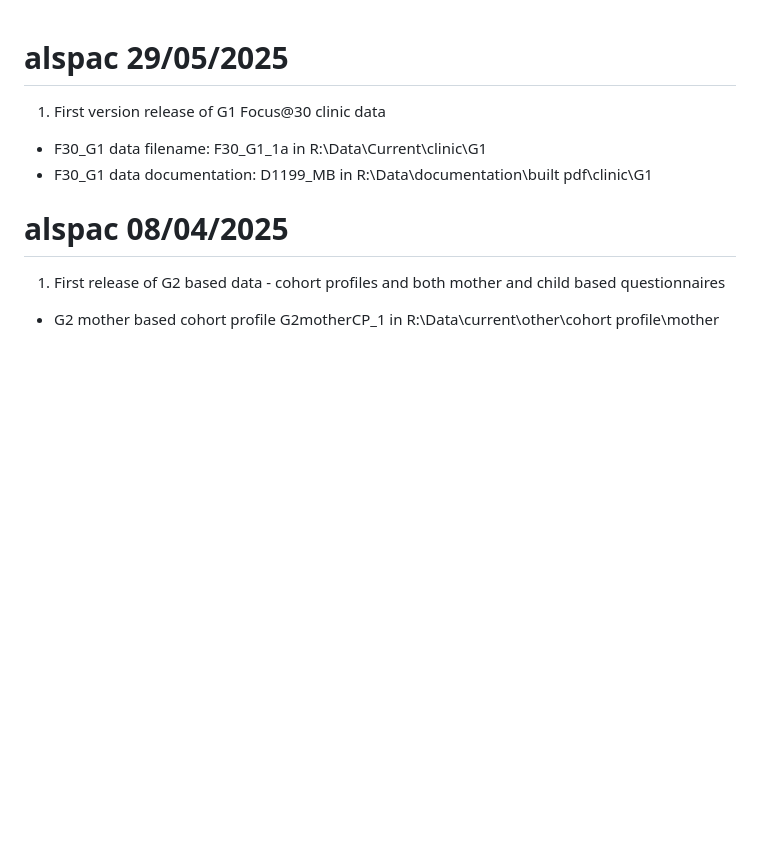
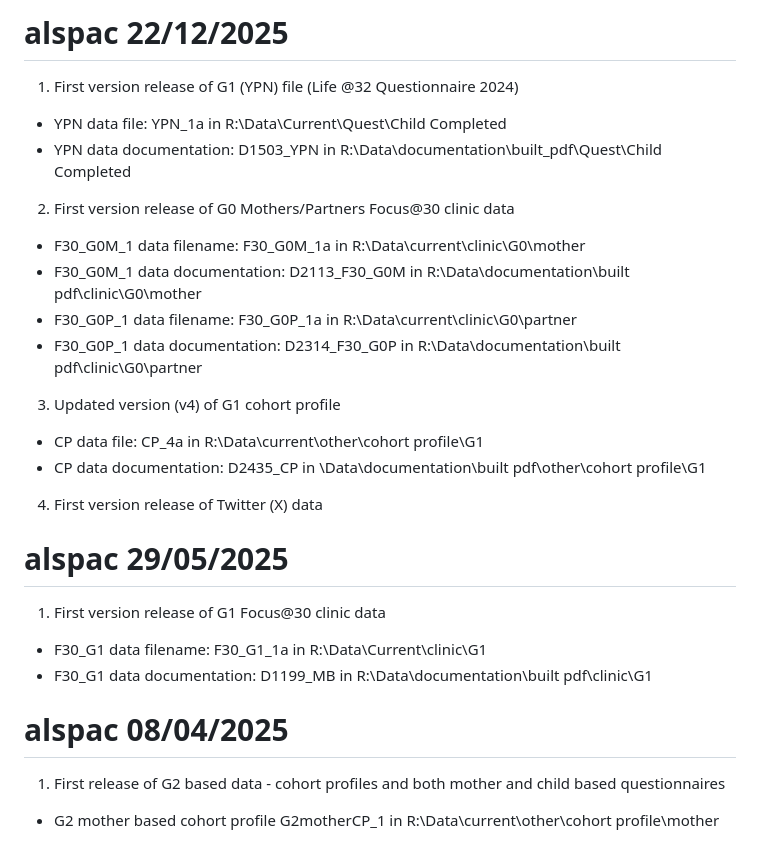
Before and after one commit to explodecomputer/alspac, a Markdown page: NEWS.md, the part around the change. Rendered like a GitHub page; blank space fills up the shorter version.

Commit message:
Update NEWS.md with new data release information
Added new entries for data releases and updates in the NEWS.md file, including details for G1, G0, cohort profile, and Twitter data.

```diff
--- a/NEWS.md
+++ b/NEWS.md
@@ -1,3 +1,24 @@
+# alspac 22/12/2025
+
+1. First version release of G1 (YPN) file (Life @32 Questionnaire 2024)
+
+- YPN data file: YPN_1a in R:\Data\Current\Quest\Child Completed
+- YPN data documentation: D1503_YPN in R:\Data\documentation\built_pdf\Quest\Child Completed
+
+2. First version release of G0 Mothers/Partners Focus@30 clinic data
+
+ - F30_G0M_1 data filename: F30_G0M_1a in R:\Data\current\clinic\G0\mother
+ - F30_G0M_1 data documentation: D2113_F30_G0M in R:\Data\documentation\built pdf\clinic\G0\mother
+ - F30_G0P_1 data filename: F30_G0P_1a in R:\Data\current\clinic\G0\partner
+ - F30_G0P_1 data documentation: D2314_F30_G0P in R:\Data\documentation\built pdf\clinic\G0\partner
+
+3. Updated version (v4) of G1 cohort profile
+
+ - CP data file: CP_4a in R:\Data\current\other\cohort profile\G1
+ - CP data documentation: D2435_CP in \Data\documentation\built pdf\other\cohort profile\G1
+
+4. First version release of Twitter (X) data
+
 # alspac 29/05/2025
 
 1. First version release of G1 Focus@30 clinic data
```
